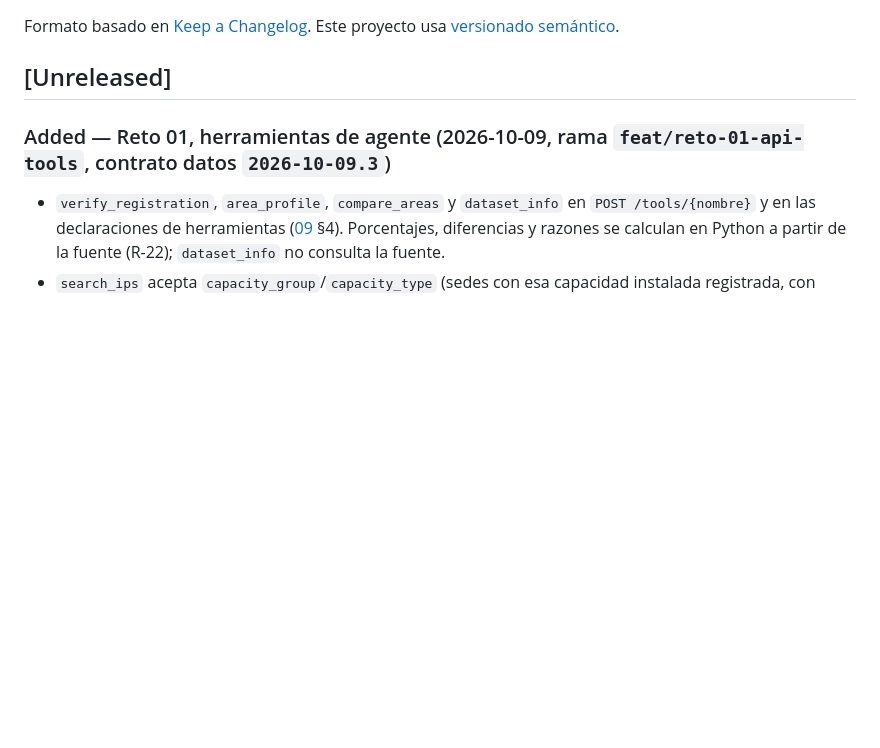
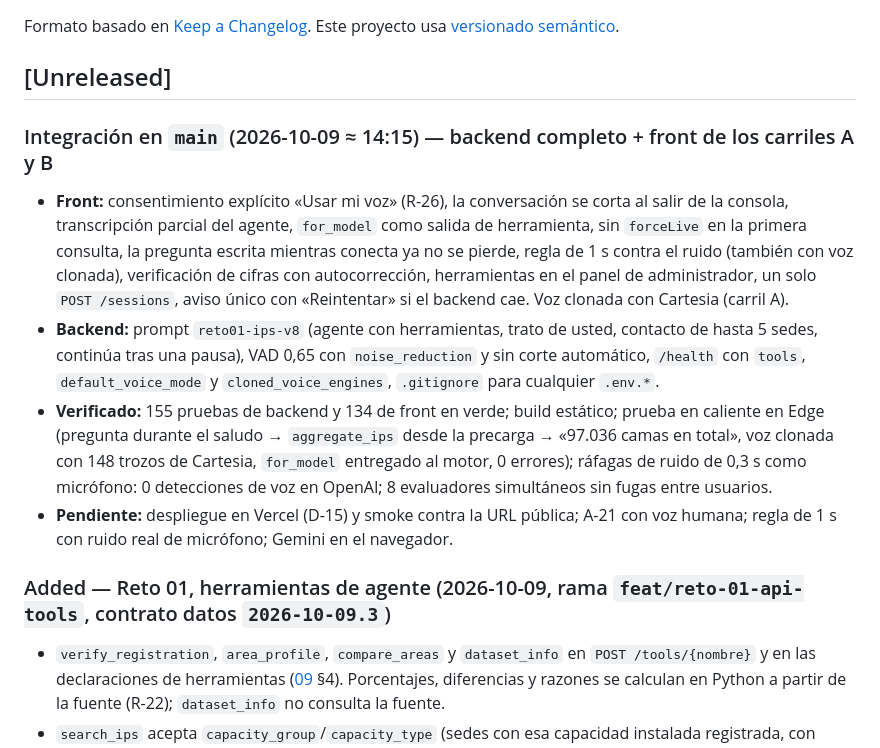
Before and after one commit to diego-juan3112/HackatonKognia, a Markdown page: CHANGELOG.md, the part around the change. GitHub-like rendering; blank space fills up the shorter version.

Commit message:
docs(changelog): integracion en main del backend completo y del front de ambos carriles (R-20)
Co-Authored-By: Claude Opus 5.5 <noreply@anthropic.com>

```diff
--- a/CHANGELOG.md
+++ b/CHANGELOG.md
@@ -4,6 +4,22 @@ Formato basado en [Keep a Changelog](https://keepachangelog.com/es-ES/1.1.0/).
 Este proyecto usa [versionado semántico](https://semver.org/lang/es/).
 
 ## [Unreleased]
+
+### Integración en `main` (2026-10-09 ≈ 14:15) — backend completo + front de los carriles A y B
+- **Front:** consentimiento explícito «Usar mi voz» (R-26), la conversación se corta al salir de la consola,
+  transcripción parcial del agente, `for_model` como salida de herramienta, sin `forceLive` en la primera
+  consulta, la pregunta escrita mientras conecta ya no se pierde, regla de 1 s contra el ruido (también con
+  voz clonada), verificación de cifras con autocorrección, herramientas en el panel de administrador, un solo
+  `POST /sessions`, aviso único con «Reintentar» si el backend cae. Voz clonada con Cartesia (carril A).
+- **Backend:** prompt `reto01-ips-v8` (agente con herramientas, trato de usted, contacto de hasta 5 sedes,
+  continúa tras una pausa), VAD 0,65 con `noise_reduction` y sin corte automático, `/health` con `tools`,
+  `default_voice_mode` y `cloned_voice_engines`, `.gitignore` para cualquier `.env.*`.
+- **Verificado:** 155 pruebas de backend y 134 de front en verde; build estático; prueba en caliente en Edge
+  (pregunta durante el saludo → `aggregate_ips` desde la precarga → «97.036 camas en total», voz clonada con
+  148 trozos de Cartesia, `for_model` entregado al motor, 0 errores); ráfagas de ruido de 0,3 s como
+  micrófono: 0 detecciones de voz en OpenAI; 8 evaluadores simultáneos sin fugas entre usuarios.
+- **Pendiente:** despliegue en Vercel (D-15) y smoke contra la URL pública; A-21 con voz humana; regla de 1 s
+  con ruido real de micrófono; Gemini en el navegador.
 
 ### Added — Reto 01, herramientas de agente (2026-10-09, rama `feat/reto-01-api-tools`, contrato datos `2026-10-09.3`)
 - `verify_registration`, `area_profile`, `compare_areas` y `dataset_info` en `POST /tools/{nombre}` y en las
```
